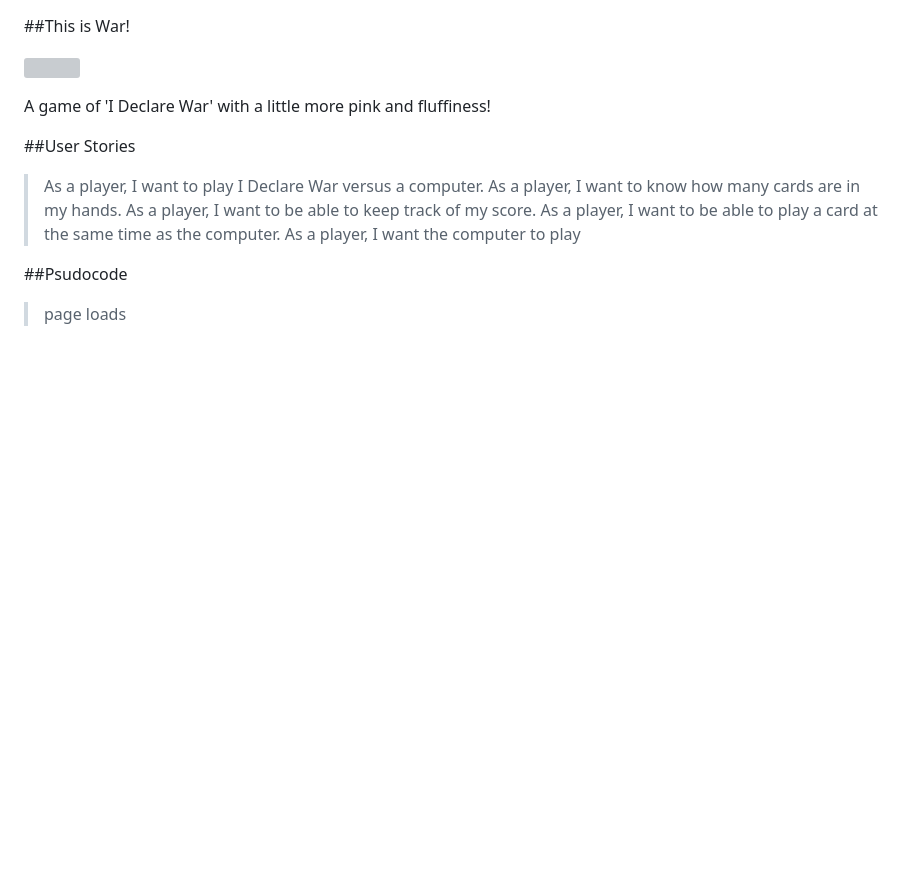
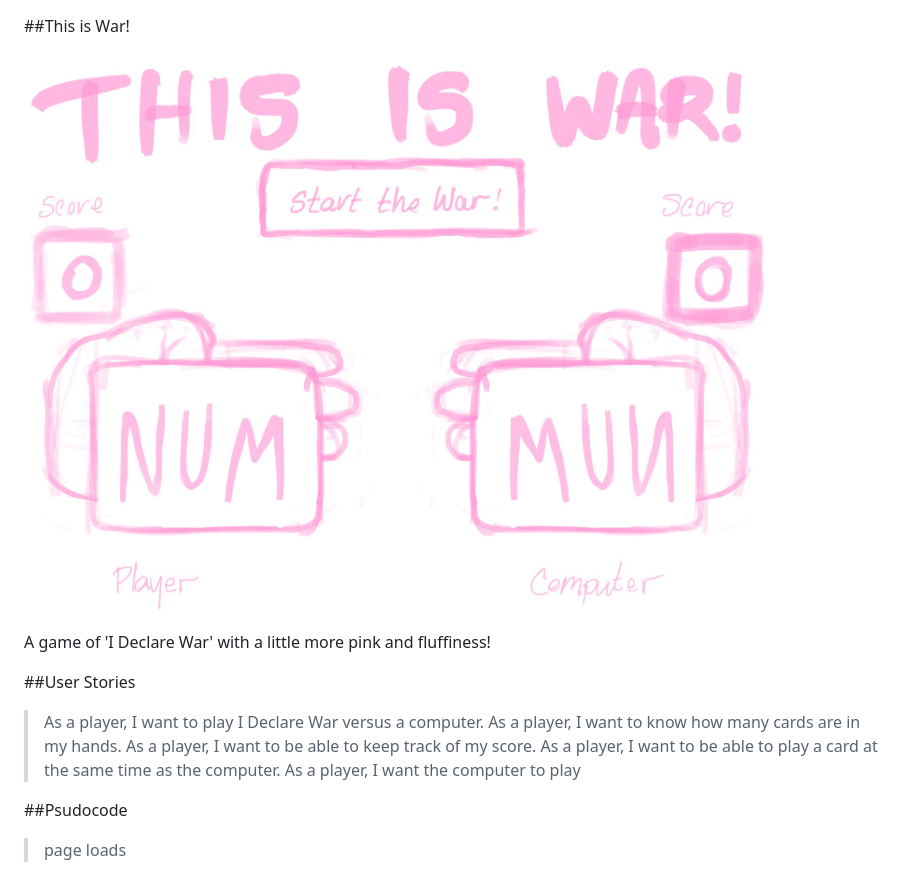
Before and after one commit to arir2020/SEIR1213-ProjectOne-Ari-Richards-This-is-War, a Markdown page: README.md, the part around the change. GitHub-like rendering; pictures changed too: ThisisWarWireframe.png (added); blank space fills up the shorter version; grey boxes are pictures that could not be loaded.

Commit message:
finally added wireframe

```diff
--- a/README.md
+++ b/README.md
@@ -1,6 +1,6 @@
 ##This is War!
 
-![](ThisisWarWireframe.png)
+![](./ThisisWarWireframe.png)
 
 A game of 'I Declare War' with a little more pink and fluffiness!
 
```
Also changed, not shown: 1 other file.
